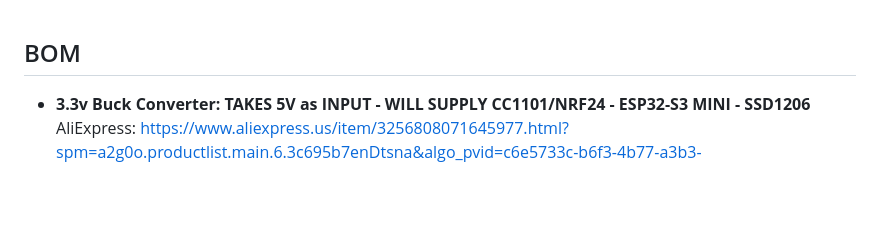
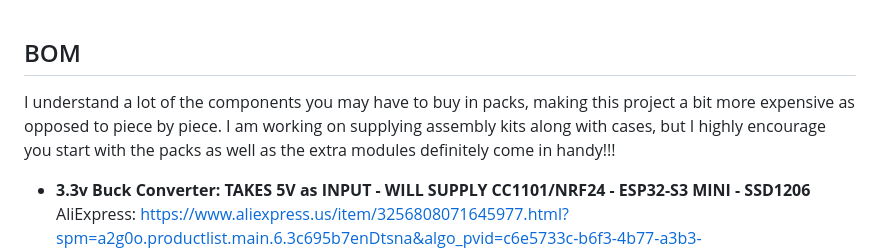
Before and after one commit to 0S3NSE/MochiNet, a Markdown page: BOM.md, the part around the change. Drawn GitHub-style; blank space fills up the shorter version.

```diff
--- a/BOM.md
+++ b/BOM.md
@@ -1,4 +1,6 @@
 ## BOM
+
+I understand a lot of the components you may have to buy in packs, making this project a bit more expensive as opposed to piece by piece. I am working on supplying assembly kits along with cases, but I highly encourage you start with the packs as well as the extra modules definitely come in handy!!!
 
 - **3.3v Buck Converter:** **TAKES 5V as INPUT - WILL SUPPLY CC1101/NRF24 - ESP32-S3 MINI - SSD1206**
 AliExpress:
```
